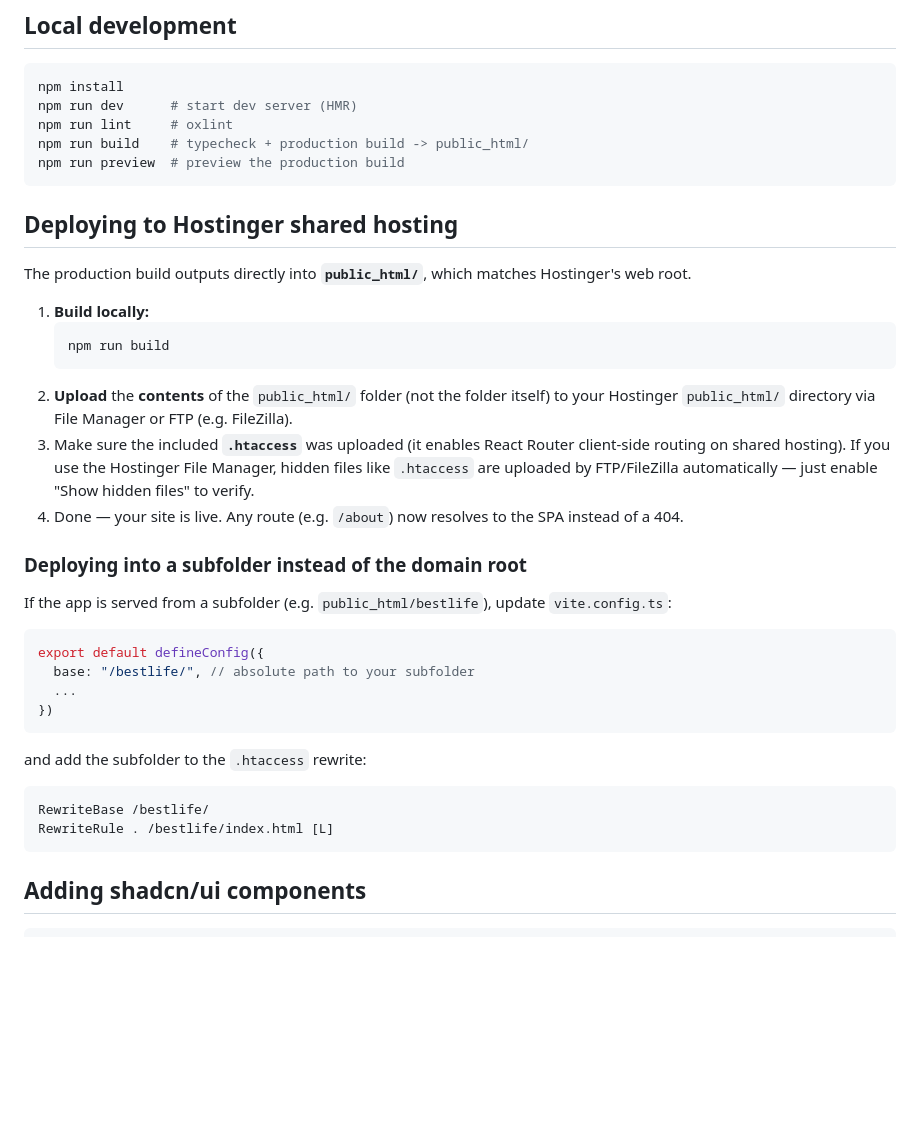
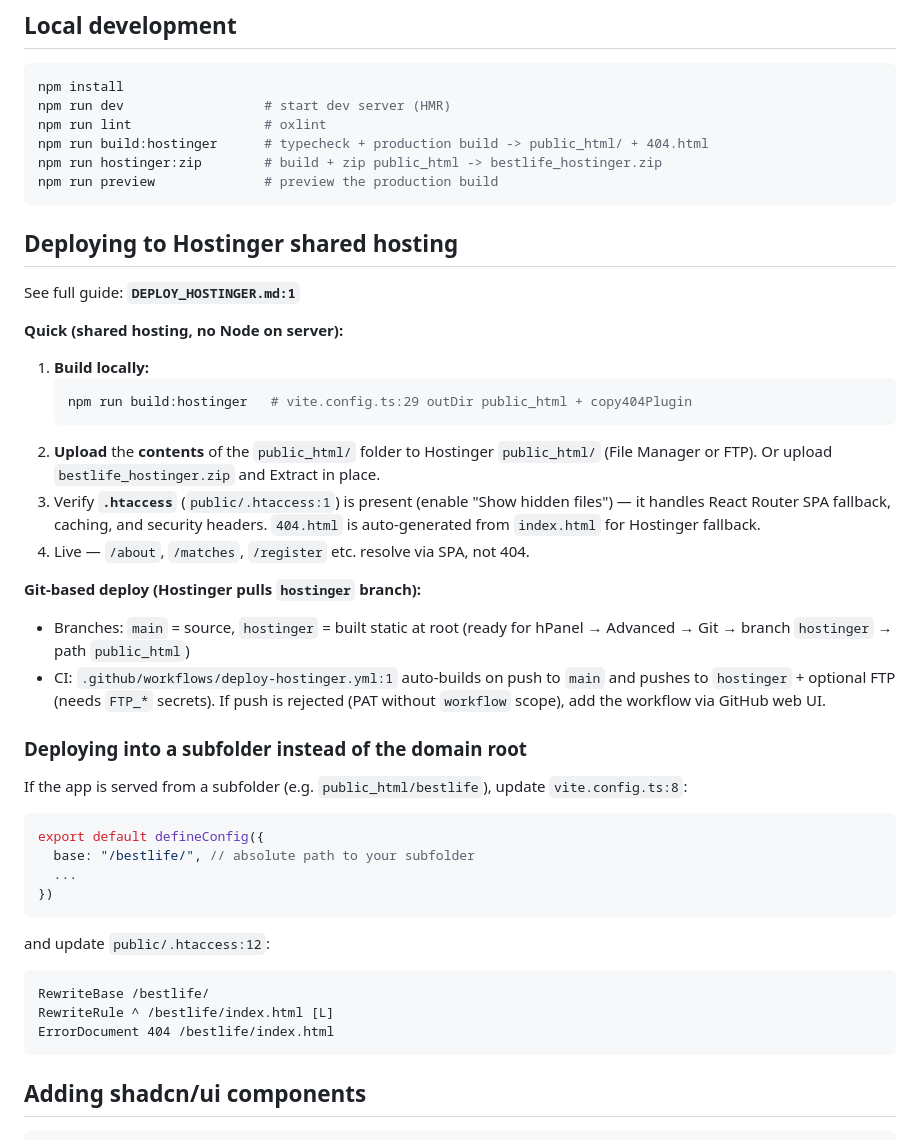
Before and after one commit to developer3circledesigns-commits/best_life_matrimony, a Markdown page: README.md, the part around the change. Rendered like a GitHub page; blank space fills up the shorter version.

Commit message:
docs: add Hostinger deploy guide and update README with hostinger workflow

````diff
--- a/README.md
+++ b/README.md
@@ -44,35 +44,35 @@ BestLife_Matrimony/
 
 ```bash
 npm install
-npm run dev      # start dev server (HMR)
-npm run lint     # oxlint
-npm run build    # typecheck + production build -> public_html/
-npm run preview  # preview the production build
+npm run dev                  # start dev server (HMR)
+npm run lint                 # oxlint
+npm run build:hostinger      # typecheck + production build -> public_html/ + 404.html
+npm run hostinger:zip        # build + zip public_html -> bestlife_hostinger.zip
+npm run preview              # preview the production build
 ```
 
 ## Deploying to Hostinger shared hosting
 
-The production build outputs directly into **`public_html/`**, which matches
-Hostinger's web root.
+See full guide: **`DEPLOY_HOSTINGER.md:1`**
+
+**Quick (shared hosting, no Node on server):**
 
 1. **Build locally:**
    ```bash
-   npm run build
+   npm run build:hostinger   # vite.config.ts:29 outDir public_html + copy404Plugin
    ```
-2. **Upload** the **contents** of the `public_html/` folder (not the folder
-   itself) to your Hostinger `public_html/` directory via File Manager or
-   FTP (e.g. FileZilla).
-3. Make sure the included **`.htaccess`** was uploaded (it enables React
-   Router client-side routing on shared hosting). If you use the Hostinger
-   File Manager, hidden files like `.htaccess` are uploaded by FTP/FileZilla
-   automatically — just enable "Show hidden files" to verify.
-4. Done — your site is live. Any route (e.g. `/about`) now resolves to the
-   SPA instead of a 404.
+2. **Upload** the **contents** of the `public_html/` folder to Hostinger `public_html/` (File Manager or FTP). Or upload `bestlife_hostinger.zip` and Extract in place.
+3. Verify **`.htaccess`** (`public/.htaccess:1`) is present (enable "Show hidden files") — it handles React Router SPA fallback, caching, and security headers. `404.html` is auto-generated from `index.html` for Hostinger fallback.
+4. Live — `/about`, `/matches`, `/register` etc. resolve via SPA, not 404.
+
+**Git-based deploy (Hostinger pulls `hostinger` branch):**
+- Branches: `main` = source, `hostinger` = built static at root (ready for hPanel → Advanced → Git → branch `hostinger` → path `public_html`)
+- CI: `.github/workflows/deploy-hostinger.yml:1` auto-builds on push to `main` and pushes to `hostinger` + optional FTP (needs `FTP_*` secrets). If push is rejected (PAT without `workflow` scope), add the workflow via GitHub web UI.
 
 ### Deploying into a subfolder instead of the domain root
 
 If the app is served from a subfolder (e.g. `public_html/bestlife`),
-update `vite.config.ts`:
+update `vite.config.ts:8`:
 
 ```ts
 export default defineConfig({
@@ -81,11 +81,12 @@ export default defineConfig({
 })
 ```
 
-and add the subfolder to the `.htaccess` rewrite:
+and update `public/.htaccess:12`:
 
 ```apache
 RewriteBase /bestlife/
-RewriteRule . /bestlife/index.html [L]
+RewriteRule ^ /bestlife/index.html [L]
+ErrorDocument 404 /bestlife/index.html
 ```
 
 ## Adding shadcn/ui components
````
Also changed, not shown: DEPLOY_HOSTINGER.md (added, +115 -0 lines).
